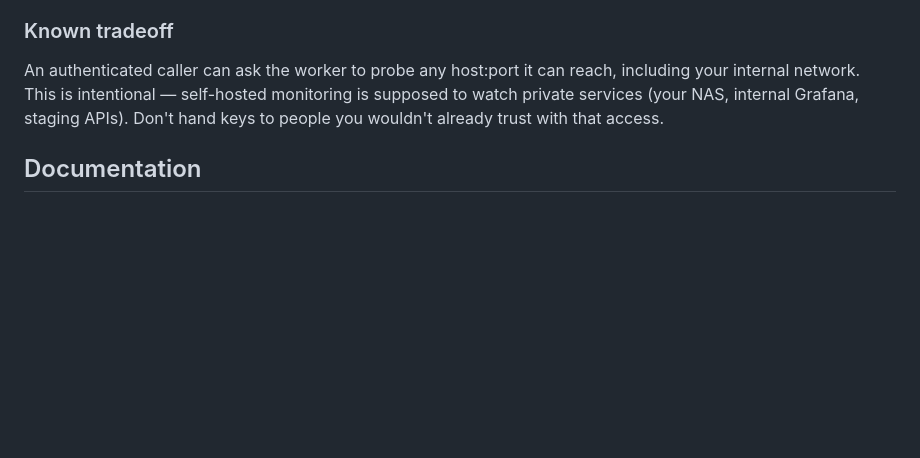
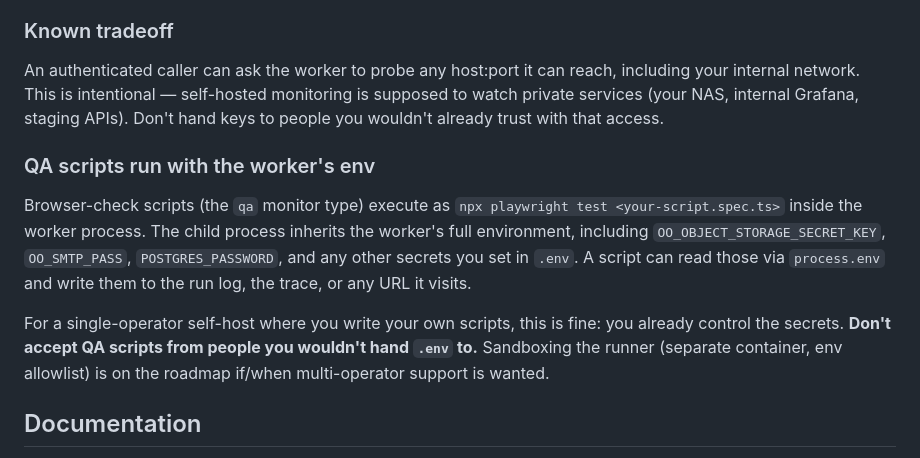
Before and after one commit to Observeone1/oo-workers, a Markdown page: README.md, the part around the change. Drawn GitHub-style; blank space fills up the shorter version.

Commit message:
docs: note that QA scripts run with the worker's env
Browser-check scripts execute via npx playwright test inside the worker
process and inherit its full env, including OO_OBJECT_STORAGE_SECRET_KEY,
OO_SMTP_PASS, POSTGRES_PASSWORD, etc. For a single-operator self-host
where the operator writes the scripts this is fine, but accepting QA
scripts from people you wouldn't hand .env to is unsafe.

Add a subsection under Security & deployment alongside the existing
"Known tradeoff" note (probes can reach the internal network). Sandboxing
is a roadmap item if multi-operator support ever lands.

From observeone-context/audit/2026-05-21-full-audit.md (Should-fix docs).

Co-Authored-By: Claude Opus 4.7 (1M context) <noreply@anthropic.com>

```diff
--- a/README.md
+++ b/README.md
@@ -139,6 +139,12 @@ Caddy fetches a Let's Encrypt cert automatically, serves the UI over HTTPS on `:
 
 An authenticated caller can ask the worker to probe any host:port it can reach, including your internal network. This is intentional — self-hosted monitoring is supposed to watch private services (your NAS, internal Grafana, staging APIs). Don't hand keys to people you wouldn't already trust with that access.
 
+### QA scripts run with the worker's env
+
+Browser-check scripts (the `qa` monitor type) execute as `npx playwright test <your-script.spec.ts>` inside the worker process. The child process inherits the worker's full environment, including `OO_OBJECT_STORAGE_SECRET_KEY`, `OO_SMTP_PASS`, `POSTGRES_PASSWORD`, and any other secrets you set in `.env`. A script can read those via `process.env` and write them to the run log, the trace, or any URL it visits.
+
+For a single-operator self-host where you write your own scripts, this is fine: you already control the secrets. **Don't accept QA scripts from people you wouldn't hand `.env` to.** Sandboxing the runner (separate container, env allowlist) is on the roadmap if/when multi-operator support is wanted.
+
 ## Documentation
 
 The dashboard ships a built-in reference at **http://localhost:3001/docs** covering the API assertion matrix, JSONPath quick reference, Playwright skeletons (login flow, checkout flow), and the bulk JSON import schema. Deeper guides live in [`docs/`](docs/) — [multi-region](docs/multi-region.md), [database checks](docs/db-checks.md), [backup & restore](docs/backup-restore.md), [import from SaaS](docs/import-from-saas.md), [TCP banner checks](docs/tcp-checks.md), [TLS certificate checks](docs/tls-checks.md), [alerts](docs/alerts.md), and [status-page incidents](docs/incidents.md).
```
